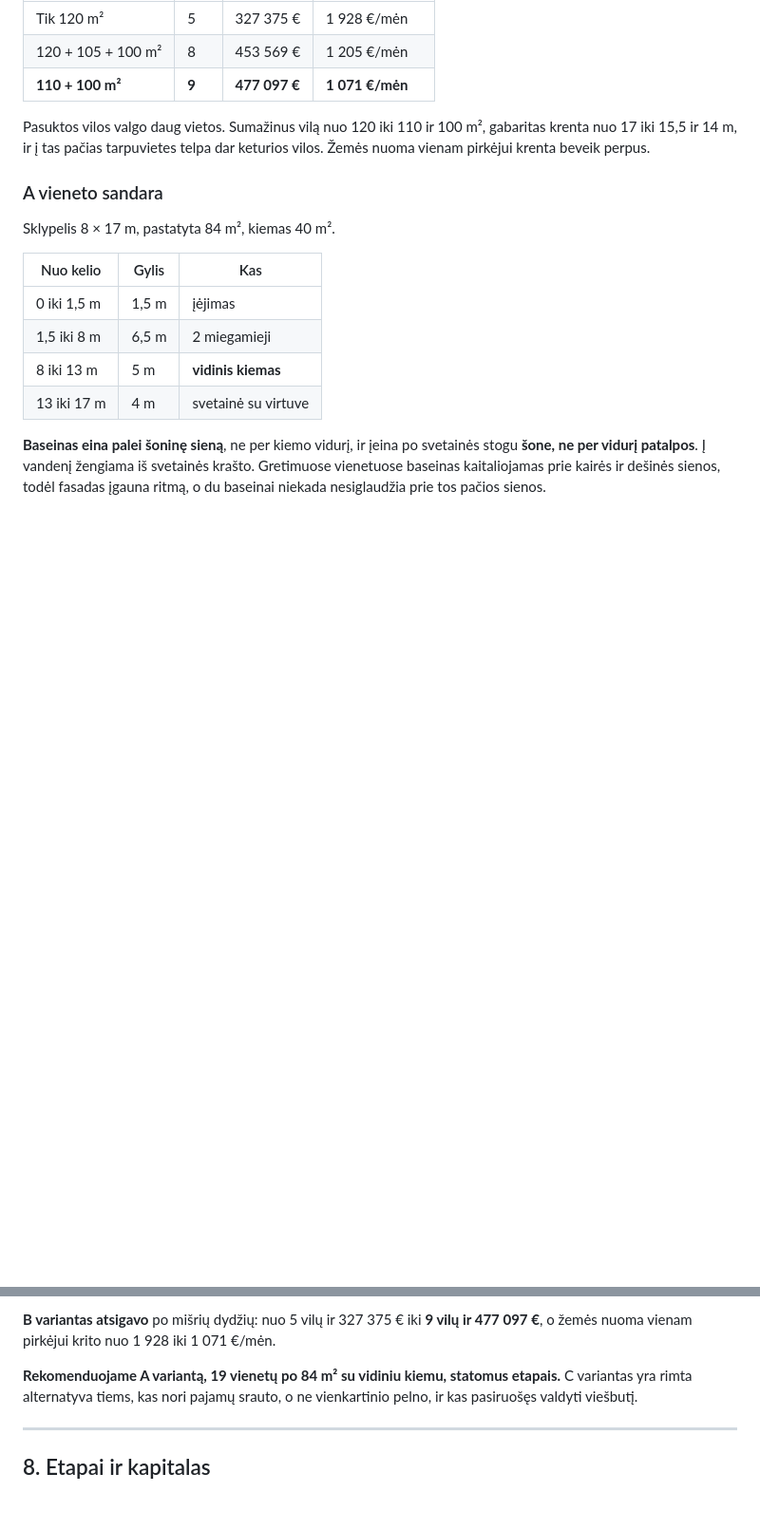
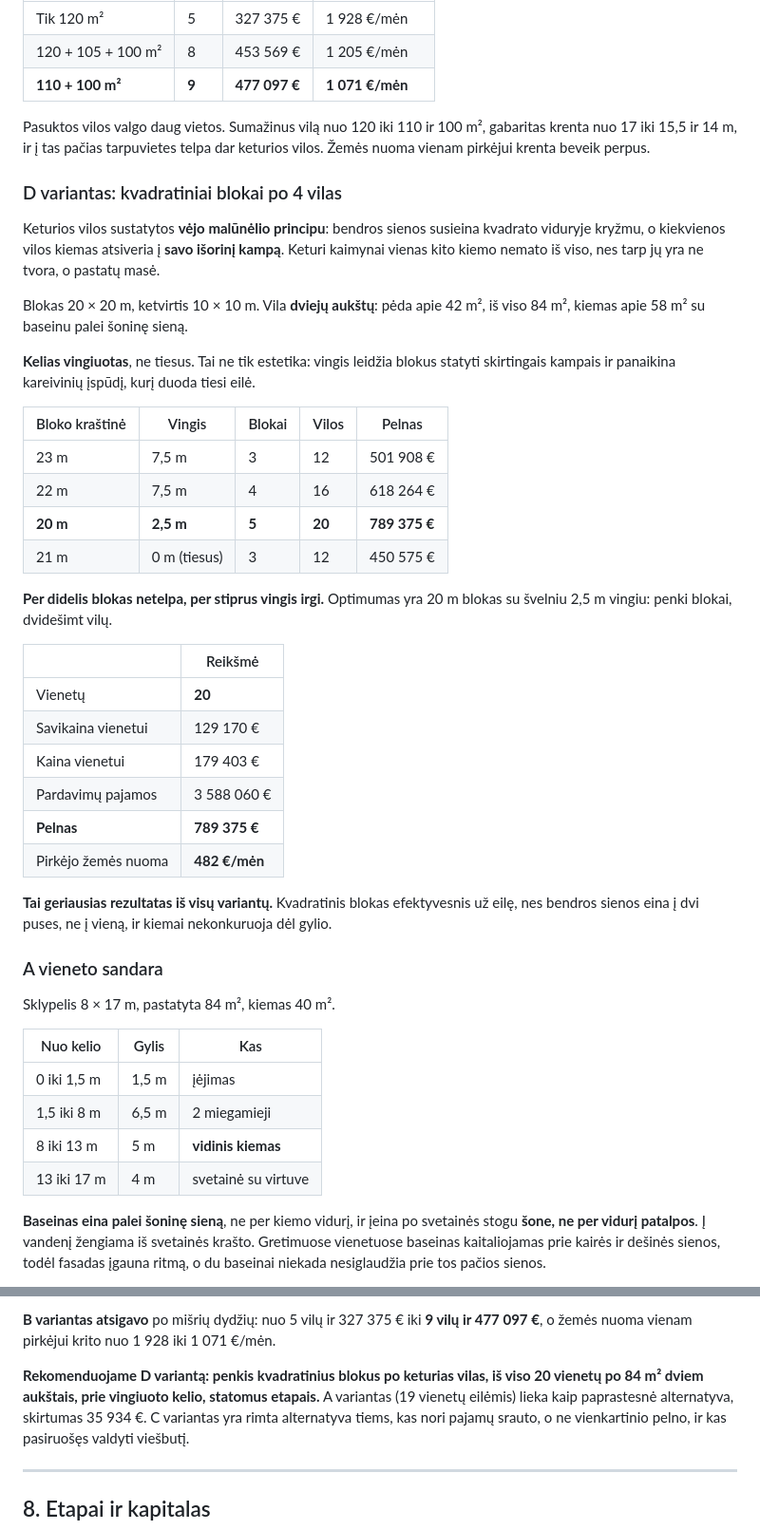
Before and after one commit to arnoldasmob/lot9255-k4m2, a Markdown page: GALIMYBIU-STUDIJA.md, 2 parts joined by grey strips. Shown at 95% size. Drawn GitHub-style; blank space fills up the shorter version.

Commit message:
D variantas: kvadratiniai blokai po 4 vilas, vingiuotas kelias, lokalus stilius

```diff
--- a/GALIMYBIU-STUDIJA.md
+++ b/GALIMYBIU-STUDIJA.md
@@ -193,6 +193,40 @@ Pasuktos vilos valgo daug vietos. Sumažinus vilą nuo 120 iki 110 ir 100 m², g
 krenta nuo 17 iki 15,5 ir 14 m, ir į tas pačias tarpuvietes telpa dar keturios vilos.
 Žemės nuoma vienam pirkėjui krenta beveik perpus.
 
+### D variantas: kvadratiniai blokai po 4 vilas
+
+Keturios vilos sustatytos **vėjo malūnėlio principu**: bendros sienos susieina kvadrato
+viduryje kryžmu, o kiekvienos vilos kiemas atsiveria į **savo išorinį kampą**. Keturi
+kaimynai vienas kito kiemo nemato iš viso, nes tarp jų yra ne tvora, o pastatų masė.
+
+Blokas 20 × 20 m, ketvirtis 10 × 10 m. Vila **dviejų aukštų**: pėda apie 42 m², iš viso
+84 m², kiemas apie 58 m² su baseinu palei šoninę sieną.
+
+**Kelias vingiuotas**, ne tiesus. Tai ne tik estetika: vingis leidžia blokus statyti
+skirtingais kampais ir panaikina kareivinių įspūdį, kurį duoda tiesi eilė.
+
+| Bloko kraštinė | Vingis | Blokai | Vilos | Pelnas |
+|---|---|---|---|---|
+| 23 m | 7,5 m | 3 | 12 | 501 908 € |
+| 22 m | 7,5 m | 4 | 16 | 618 264 € |
+| **20 m** | **2,5 m** | **5** | **20** | **789 375 €** |
+| 21 m | 0 m (tiesus) | 3 | 12 | 450 575 € |
+
+**Per didelis blokas netelpa, per stiprus vingis irgi.** Optimumas yra 20 m blokas su
+švelniu 2,5 m vingiu: penki blokai, dvidešimt vilų.
+
+| | Reikšmė |
+|---|---|
+| Vienetų | **20** |
+| Savikaina vienetui | 129 170 € |
+| Kaina vienetui | 179 403 € |
+| Pardavimų pajamos | 3 588 060 € |
+| **Pelnas** | **789 375 €** |
+| Pirkėjo žemės nuoma | **482 €/mėn** |
+
+**Tai geriausias rezultatas iš visų variantų.** Kvadratinis blokas efektyvesnis už eilę,
+nes bendros sienos eina į dvi puses, ne į vieną, ir kiemai nekonkuruoja dėl gylio.
+
 ### A vieneto sandara
 
 Sklypelis 8 × 17 m, pastatyta 84 m², kiemas 40 m².
@@ -331,7 +365,9 @@ kambarių ir sporto programos.
 **B variantas atsigavo** po mišrių dydžių: nuo 5 vilų ir 327 375 € iki **9 vilų ir
 477 097 €**, o žemės nuoma vienam pirkėjui krito nuo 1 928 iki 1 071 €/mėn.
 
-**Rekomenduojame A variantą, 19 vienetų po 84 m² su vidiniu kiemu, statomus etapais.**
+**Rekomenduojame D variantą: penkis kvadratinius blokus po keturias vilas, iš viso
+20 vienetų po 84 m² dviem aukštais, prie vingiuoto kelio, statomus etapais.**
+A variantas (19 vienetų eilėmis) lieka kaip paprastesnė alternatyva, skirtumas 35 934 €.
 C variantas yra rimta alternatyva tiems, kas nori pajamų srauto, o ne vienkartinio
 pelno, ir kas pasiruošęs valdyti viešbutį.
 
```
